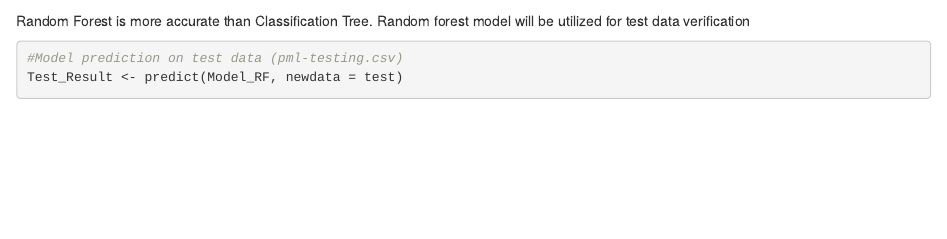
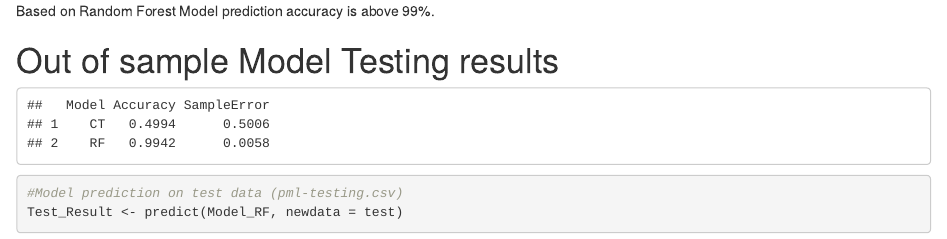
Before and after one commit to Damian77504/Practical-Machine-Learning, an R Markdown document (MLproject.Rmd): the page in a window 1100 px wide, from 3290 px down before the commit and from 3210 px down after it. Rendered offline with R 4.5, knitr and Pandoc, with nearby package versions; some code elsewhere in the file could not run offline.

Commit message:
Sample error added

````diff
--- a/MLproject.Rmd
+++ b/MLproject.Rmd
@@ -5 +3,0 @@ date: "1/24/2022"
-output: html_document
@@ -6,3 +5,6 @@ output: html_document
+output:
+  html_document: default
+  pdf_document: default
 ---
 
 ```{r setup, include=FALSE}
@@ -120,11 +122,12 @@ confusionMatrix(table(Prediction_RF, testing$classe))
 
 ```
 
-
-
 Based on Random Forest Model prediction accuracy is above 99%.
 
-# Conclusion
+# Out of sample Model Testing results
 
-Random Forest is more accurate than Classification Tree. Random forest model will be utilized for test data verification
-
+```{r SampleError, echo  =FALSE}
+SampleError <- c(0.5006, 0.0058)
+Model <- c("CT", "RF")
+Accuracy <- c(0.4994, 0.9942)
+data.frame(Model, Accuracy, SampleError)
````
Also changed, not shown: MLproject.html, MLproject.Rmd (7 more changed lines).
